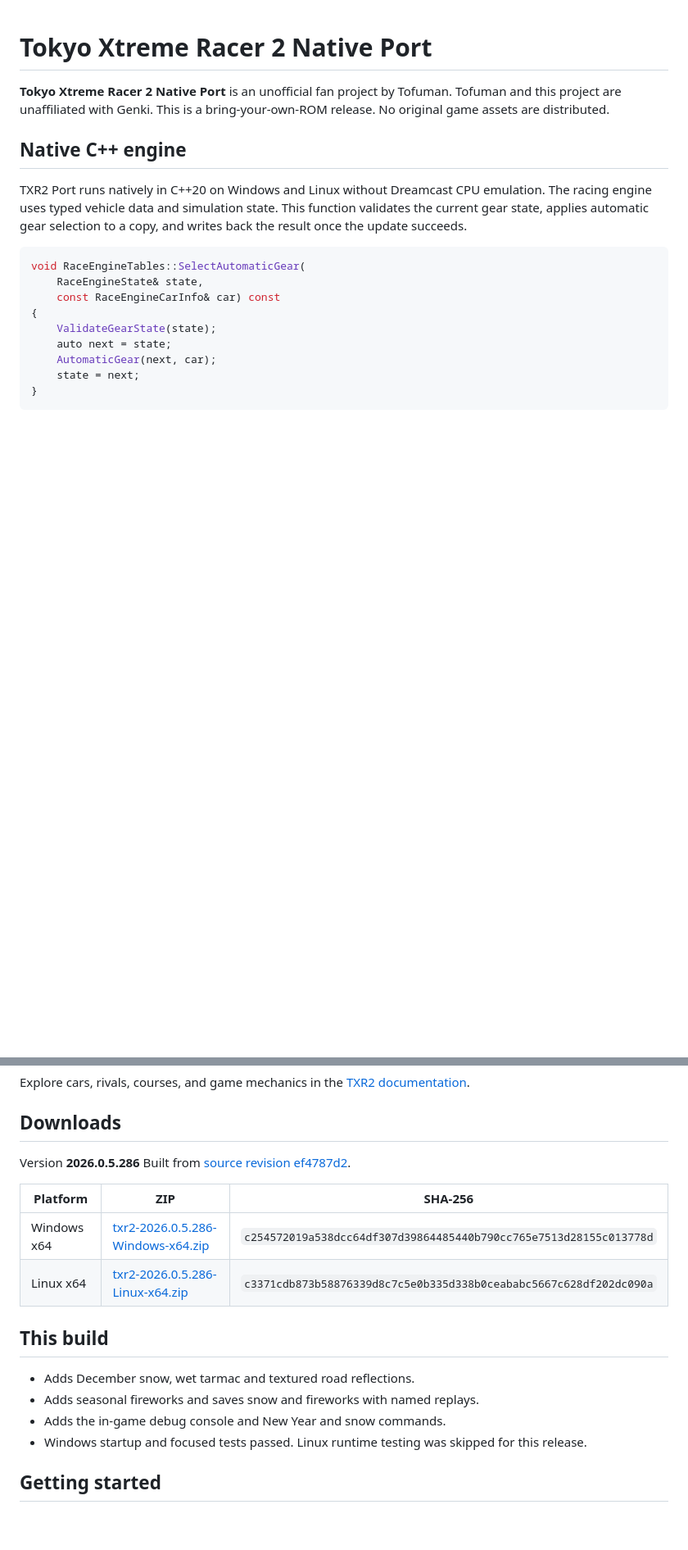
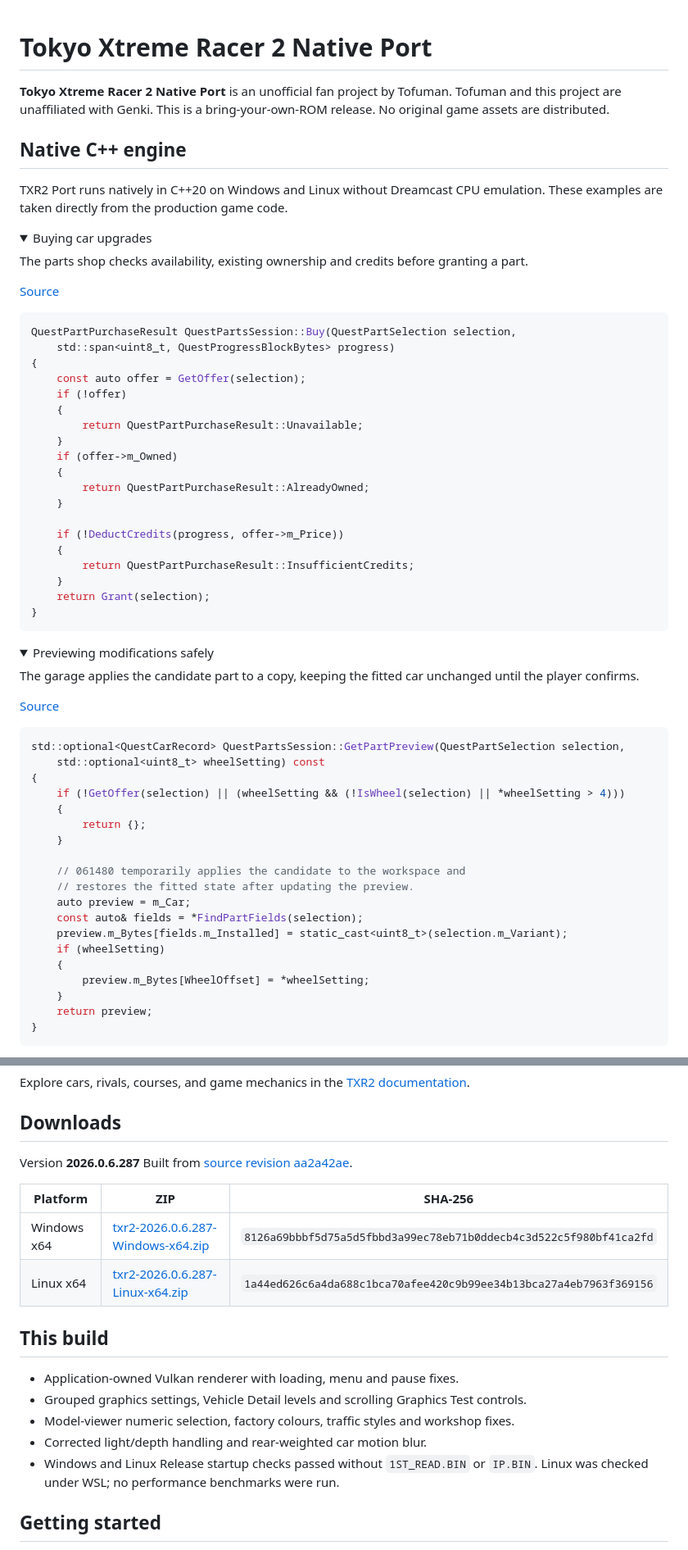
Before and after one commit to tofuman0/TXR2-Port-Distribution, a Markdown page: README.md, 2 parts joined by grey strips. Shown at 82% size. GitHub-like rendering; folded sections open; blank space fills up the shorter version.

````diff
--- a/README.md
+++ b/README.md
@@ -7,18 +7,65 @@ release. No original game assets are distributed.
 ## Native C++ engine
 
 TXR2 Port runs natively in C++20 on Windows and Linux without Dreamcast CPU
-emulation. The racing engine uses typed vehicle data and simulation state.
-This function validates the current gear state, applies automatic gear selection
-to a copy, and writes back the result once the update succeeds.
+emulation. These examples are taken directly from the production game code.
+
+<details>
+<summary>Buying car upgrades</summary>
+
+The parts shop checks availability, existing ownership and credits before granting a part.
+
+[Source](https://github.com/tofuman0/TXR2-Port/blob/aa2a42ae12cdc7fba4f5a273aca38bd38a5b38c0/src/quest_parts_stock.cpp#L848)
 
 ```cpp
-void RaceEngineTables::SelectAutomaticGear(
-    RaceEngineState& state,
-    const RaceEngineCarInfo& car) const
+QuestPartPurchaseResult QuestPartsSession::Buy(QuestPartSelection selection,
+    std::span<uint8_t, QuestProgressBlockBytes> progress)
 {
-    ValidateGearState(state);
-    auto next = state;
-    AutomaticGear(next, car);
-    state = next;
+    const auto offer = GetOffer(selection);
+    if (!offer)
+    {
+        return QuestPartPurchaseResult::Unavailable;
+    }
+    if (offer->m_Owned)
+    {
+        return QuestPartPurchaseResult::AlreadyOwned;
+    }
+
+    if (!DeductCredits(progress, offer->m_Price))
+    {
+        return QuestPartPurchaseResult::InsufficientCredits;
+    }
+    return Grant(selection);
 }
 ```
+
+</details>
+
+<details>
+<summary>Previewing modifications safely</summary>
+
+The garage applies the candidate part to a copy, keeping the fitted car unchanged until the player confirms.
+
+[Source](https://github.com/tofuman0/TXR2-Port/blob/aa2a42ae12cdc7fba4f5a273aca38bd38a5b38c0/src/quest_parts_stock.cpp#L1169)
+
+```cpp
+std::optional<QuestCarRecord> QuestPartsSession::GetPartPreview(QuestPartSelection selection,
+    std::optional<uint8_t> wheelSetting) const
+{
+    if (!GetOffer(selection) || (wheelSetting && (!IsWheel(selection) || *wheelSetting > 4)))
+    {
+        return {};
+    }
+
+    // 061480 temporarily applies the candidate to the workspace and
+    // restores the fitted state after updating the preview.
+    auto preview = m_Car;
+    const auto& fields = *FindPartFields(selection);
+    preview.m_Bytes[fields.m_Installed] = static_cast<uint8_t>(selection.m_Variant);
+    if (wheelSetting)
+    {
+        preview.m_Bytes[WheelOffset] = *wheelSetting;
+    }
+    return preview;
+}
+```
+
@@ -29,20 +120,21 @@ Explore cars, rivals, courses, and game mechanics in the [TXR2 documentation](ht
 
 ## Downloads
 
-Version **2026.0.5.286**
-Built from [source revision ef4787d2](https://github.com/tofuman0/TXR2-Port/commit/ef4787d276f29ab8cd6ebac183cd4c46ee806c18).
+Version **2026.0.6.287**
+Built from [source revision aa2a42ae](https://github.com/tofuman0/TXR2-Port/commit/aa2a42ae12cdc7fba4f5a273aca38bd38a5b38c0).
 
 | Platform | ZIP | SHA-256 |
 | --- | --- | --- |
-| Windows x64 | [txr2-2026.0.5.286-Windows-x64.zip](downloads/txr2-2026.0.5.286-Windows-x64.zip) | `c254572019a538dcc64df307d39864485440b790cc765e7513d28155c013778d` |
-| Linux x64 | [txr2-2026.0.5.286-Linux-x64.zip](downloads/txr2-2026.0.5.286-Linux-x64.zip) | `c3371cdb873b58876339d8c7c5e0b335d338b0ceababc5667c628df202dc090a` |
+| Windows x64 | [txr2-2026.0.6.287-Windows-x64.zip](downloads/txr2-2026.0.6.287-Windows-x64.zip) | `8126a69bbbf5d75a5d5fbbd3a99ec78eb71b0ddecb4c3d522c5f980bf41ca2fd` |
+| Linux x64 | [txr2-2026.0.6.287-Linux-x64.zip](downloads/txr2-2026.0.6.287-Linux-x64.zip) | `1a44ed626c6a4da688c1bca70afee420c9b99ee34b13bca27a4eb7963f369156` |
 
 ## This build
 
-- Adds December snow, wet tarmac and textured road reflections.
-- Adds seasonal fireworks and saves snow and fireworks with named replays.
-- Adds the in-game debug console and New Year and snow commands.
-- Windows startup and focused tests passed. Linux runtime testing was skipped for this release.
+- Application-owned Vulkan renderer with loading, menu and pause fixes.
+- Grouped graphics settings, Vehicle Detail levels and scrolling Graphics Test controls.
+- Model-viewer numeric selection, factory colours, traffic styles and workshop fixes.
+- Corrected light/depth handling and rear-weighted car motion blur.
+- Windows and Linux Release startup checks passed without `1ST_READ.BIN` or `IP.BIN`. Linux was checked under WSL; no performance benchmarks were run.
 
 ## Getting started
 
````
Also changed, not shown: other parts of README.md (+44 -4 lines), screenshots/startup.png, 4 other files.
